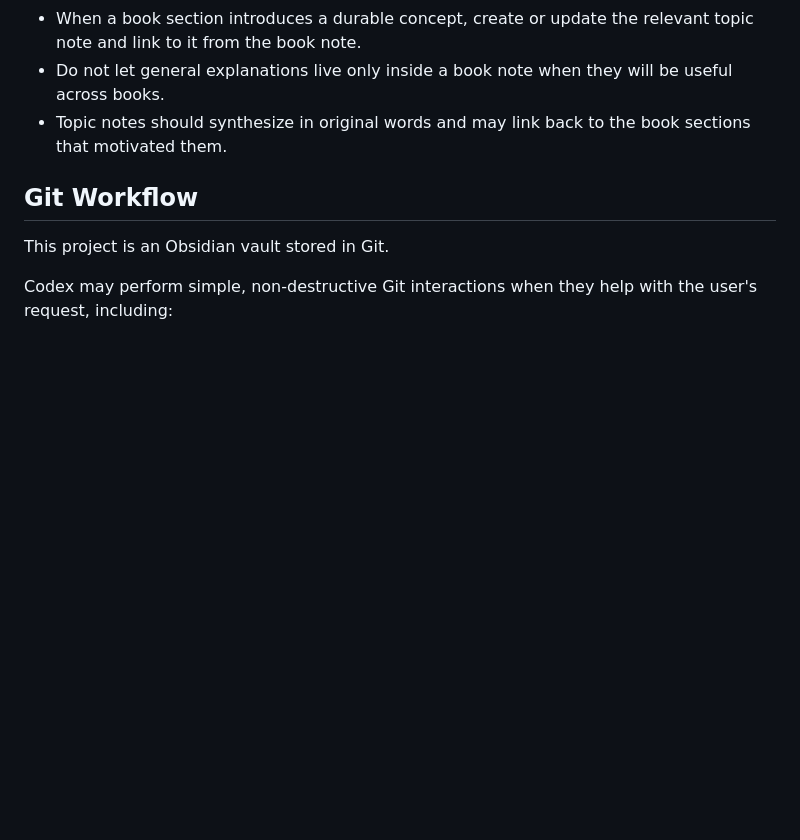
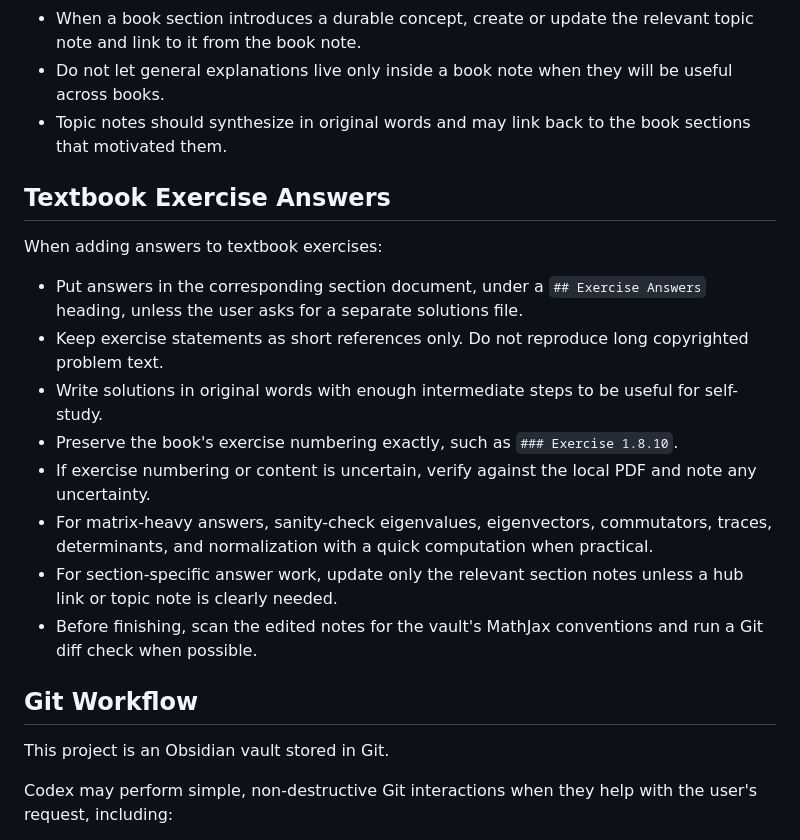
Before and after one commit to stern-stephen/obsidian-test, a Markdown page: AGENTS.md, the part around the change. Rendered like a GitHub page; blank space fills up the shorter version.

Commit message:
Document textbook exercise answer workflow

```diff
--- a/AGENTS.md
+++ b/AGENTS.md
@@ -40,6 +40,19 @@ Keep book notes and topic notes separate.
 - Do not let general explanations live only inside a book note when they will be useful across books.
 - Topic notes should synthesize in original words and may link back to the book sections that motivated them.
 
+## Textbook Exercise Answers
+
+When adding answers to textbook exercises:
+
+- Put answers in the corresponding section document, under a `## Exercise Answers` heading, unless the user asks for a separate solutions file.
+- Keep exercise statements as short references only. Do not reproduce long copyrighted problem text.
+- Write solutions in original words with enough intermediate steps to be useful for self-study.
+- Preserve the book's exercise numbering exactly, such as `### Exercise 1.8.10`.
+- If exercise numbering or content is uncertain, verify against the local PDF and note any uncertainty.
+- For matrix-heavy answers, sanity-check eigenvalues, eigenvectors, commutators, traces, determinants, and normalization with a quick computation when practical.
+- For section-specific answer work, update only the relevant section notes unless a hub link or topic note is clearly needed.
+- Before finishing, scan the edited notes for the vault's MathJax conventions and run a Git diff check when possible.
+
 ## Git Workflow
 
 This project is an Obsidian vault stored in Git.
```
